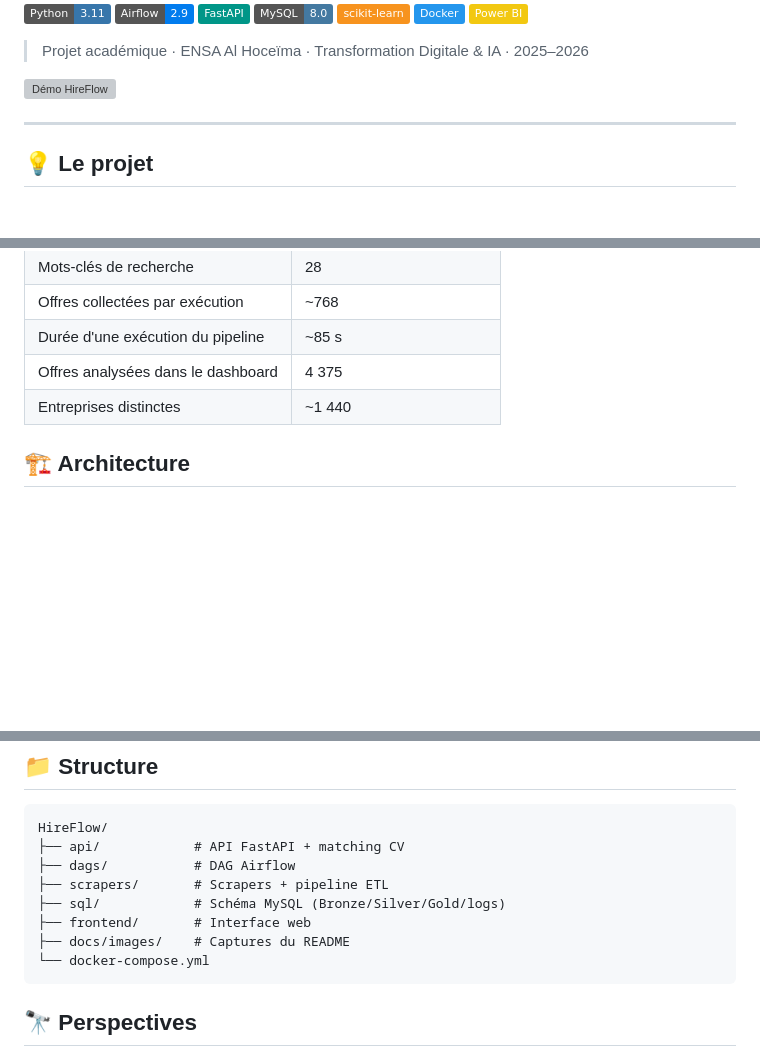
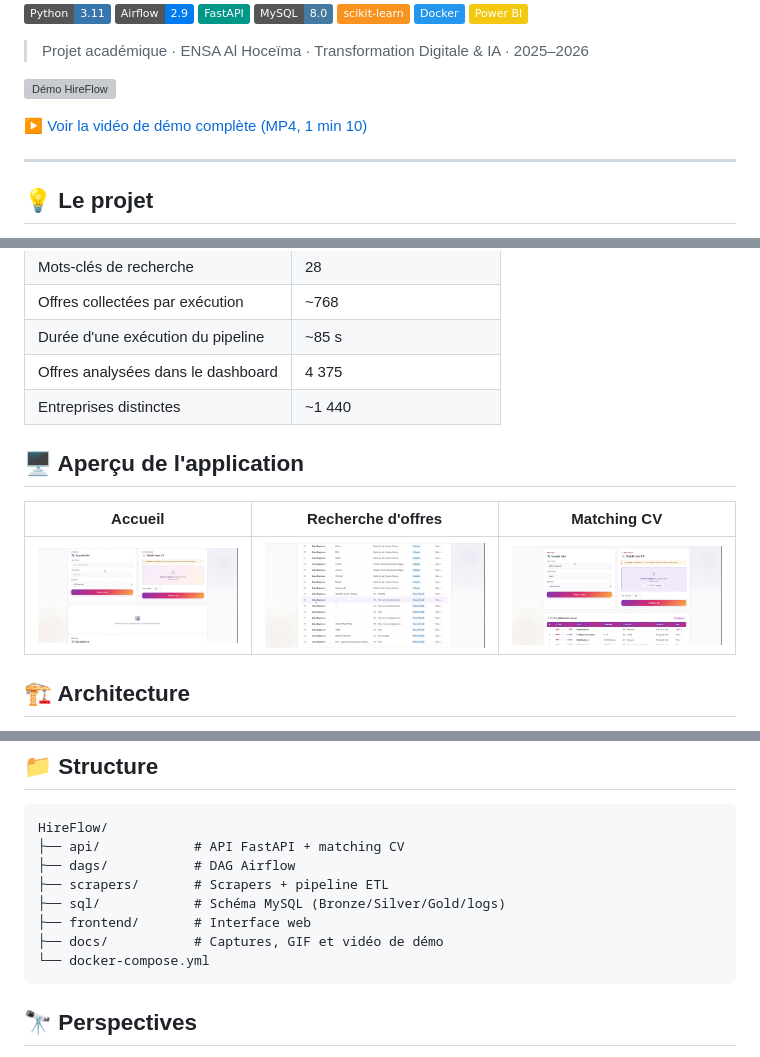
Before and after one commit to hajaryaz/HireFlow, a Markdown page: README.md, 3 parts joined by grey strips. GitHub-like rendering; pictures changed too: docs/images/app-home.png (added), docs/images/app-matching.png (added), docs/images/app-search.png (added); badges without logos; blank space fills up the shorter version; grey boxes are pictures that could not be loaded.

Commit message:
docs: add demo video, GIF, app screenshots and .env.example

````diff
--- a/README.md
+++ b/README.md
@@ -13,6 +13,8 @@
 > Projet académique · ENSA Al Hoceïma · Transformation Digitale & IA · 2025–2026
 
 ![Démo HireFlow](docs/images/demo.gif)
+
+▶️ [Voir la vidéo de démo complète (MP4, 1 min 10)](docs/demo/hireflow-demo.mp4)
 
 ---
 
@@ -31,4 +33,10 @@ HireFlow collecte chaque jour des offres d'emploi Tech depuis **France Travail**
 | Offres analysées dans le dashboard | 4 375 |
 | Entreprises distinctes | ~1 440 |
 
+## 🖥️ Aperçu de l'application
+
+| Accueil | Recherche d'offres | Matching CV |
+|---|---|---|
+| ![Accueil](docs/images/app-home.png) | ![Recherche](docs/images/app-search.png) | ![Matching CV](docs/images/app-matching.png) |
+
 ## 🏗️ Architecture
@@ -124,7 +119,7 @@ HireFlow/
 ├── scrapers/       # Scrapers + pipeline ETL
 ├── sql/            # Schéma MySQL (Bronze/Silver/Gold/logs)
 ├── frontend/       # Interface web
-├── docs/images/    # Captures du README
+├── docs/           # Captures, GIF et vidéo de démo
 └── docker-compose.yml
 ```
 
````
Also changed, not shown: other parts of README.md (+0 -13 lines), 3 other files.
